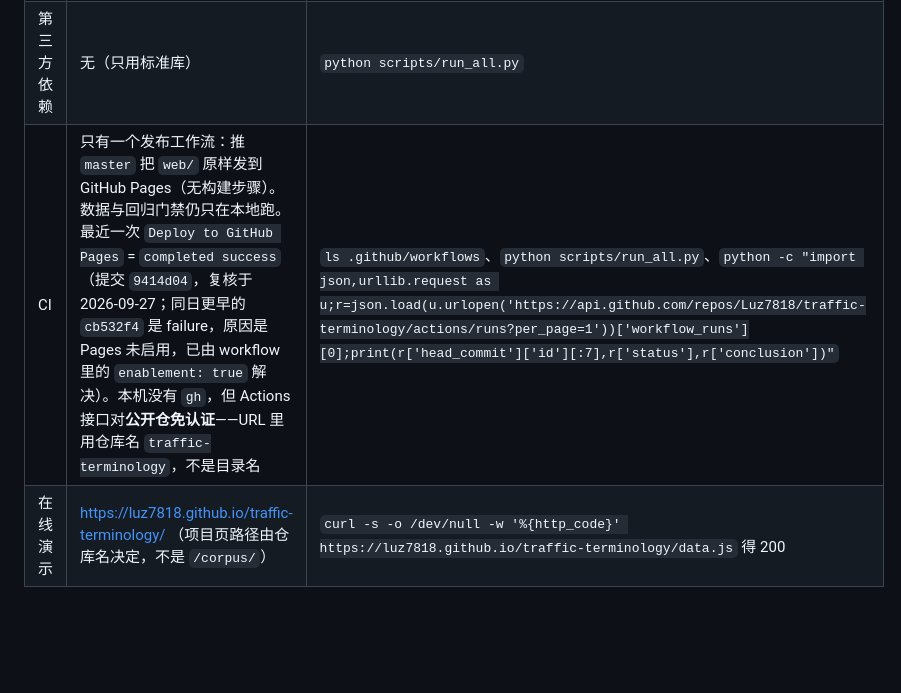
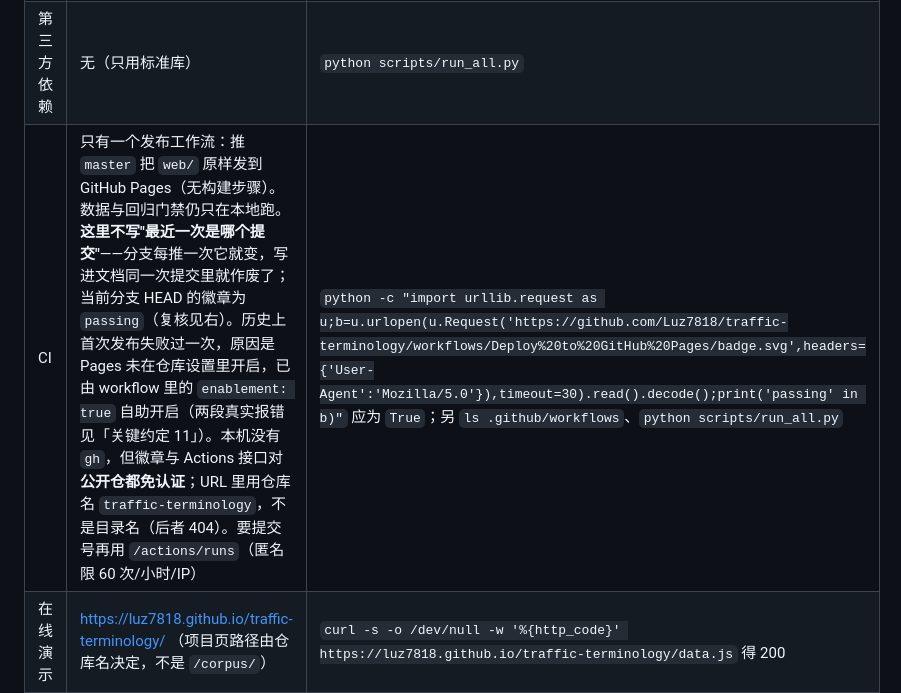
Before and after one commit to Luz7818/traffic-terminology, a Markdown page: AGENTS.md, the part around the change. Drawn GitHub-style; blank space fills up the shorter version.

Commit message:
docs: CI 行改用免认证徽章,不再钉死会随推送失效的提交号

```diff
--- a/AGENTS.md
+++ b/AGENTS.md
@@ -18,7 +18,7 @@
 | 查询回归 | 26/26 用例通过 | `python scripts/query.py --check` |
 | 标准登记表 | 23 条编号与名称对应 | `python scripts/validate.py`（读 `STANDARDS_REGISTRY`） |
 | 第三方依赖 | 无（只用标准库） | `python scripts/run_all.py` |
-| CI | 只有一个发布工作流：推 `master` 把 `web/` 原样发到 GitHub Pages（无构建步骤）。数据与回归门禁仍只在本地跑。最近一次 `Deploy to GitHub Pages` = `completed success`（提交 `9414d04`，复核于 2026-09-27；同日更早的 `cb532f4` 是 failure，原因是 Pages 未启用，已由 workflow 里的 `enablement: true` 解决）。本机没有 `gh`，但 Actions 接口对**公开仓免认证**——URL 里用仓库名 `traffic-terminology`，不是目录名 | `ls .github/workflows`、`python scripts/run_all.py`、`python -c "import json,urllib.request as u;r=json.load(u.urlopen('https://api.github.com/repos/Luz7818/traffic-terminology/actions/runs?per_page=1'))['workflow_runs'][0];print(r['head_commit']['id'][:7],r['status'],r['conclusion'])"` |
+| CI | 只有一个发布工作流：推 `master` 把 `web/` 原样发到 GitHub Pages（无构建步骤）。数据与回归门禁仍只在本地跑。**这里不写"最近一次是哪个提交"**——分支每推一次它就变，写进文档同一次提交里就作废了；当前分支 HEAD 的徽章为 `passing`（复核见右）。历史上首次发布失败过一次，原因是 Pages 未在仓库设置里开启，已由 workflow 里的 `enablement: true` 自助开启（两段真实报错见「关键约定 11」）。本机没有 `gh`，但徽章与 Actions 接口对**公开仓都免认证**；URL 里用仓库名 `traffic-terminology`，不是目录名（后者 404）。要提交号再用 `/actions/runs`（匿名限 60 次/小时/IP） | `python -c "import urllib.request as u;b=u.urlopen(u.Request('https://github.com/Luz7818/traffic-terminology/workflows/Deploy%20to%20GitHub%20Pages/badge.svg',headers={'User-Agent':'Mozilla/5.0'}),timeout=30).read().decode();print('passing' in b)"` 应为 `True`；另 `ls .github/workflows`、`python scripts/run_all.py` |
 | 在线演示 | https://luz7818.github.io/traffic-terminology/ （项目页路径由仓库名决定，不是 `/corpus/`） | `curl -s -o /dev/null -w '%{http_code}' https://luz7818.github.io/traffic-terminology/data.js` 得 200 |
 | 网页匹配键数 | 2036 个（去括注后去重口径） | `python scripts/build_web.py` |
 | 原始口语去重数 | 2038 条（另一口径，见「约定」第 5 条） | `python scripts/build_index.py` |
```
